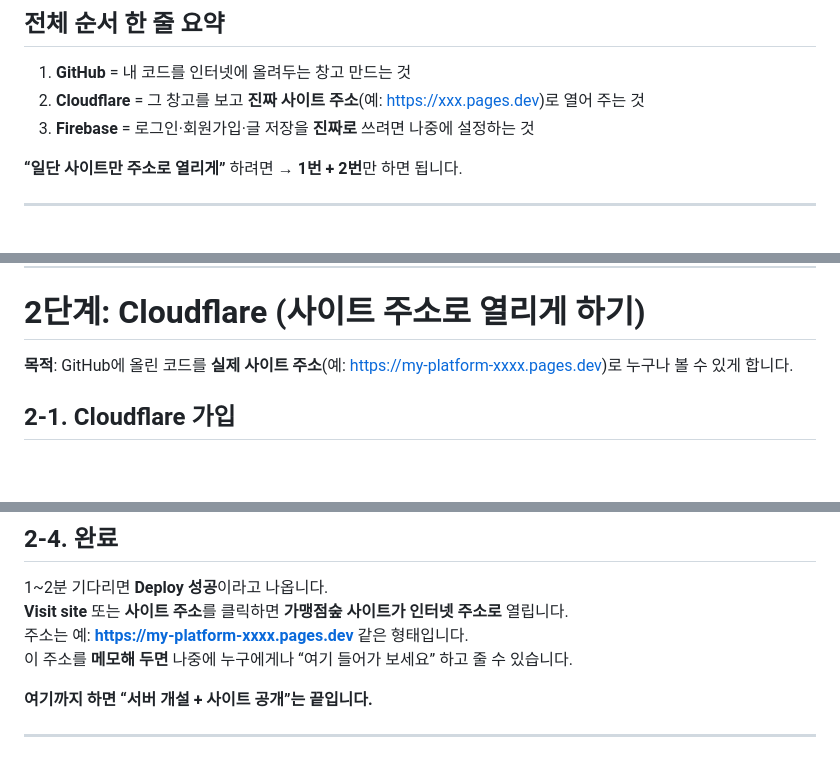
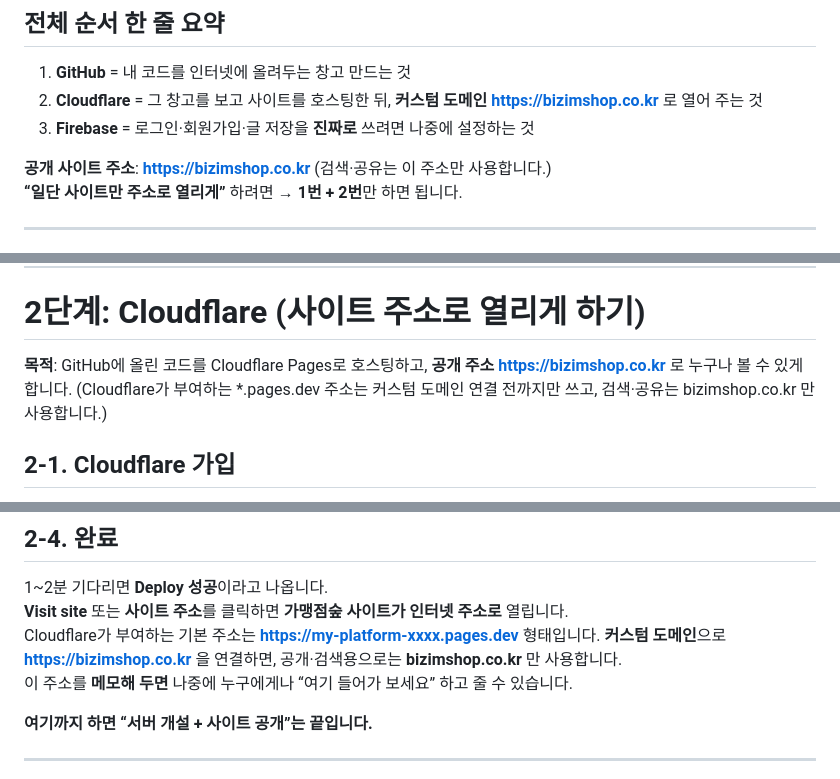
Before and after one commit to leesk0130-byte/my-platform, a Markdown page: DEPLOY.md, 3 parts joined by grey strips. Drawn GitHub-style; blank space fills up the shorter version.

Commit message:
SEO쨌臾몄꽌 ?꾨? ???꾨찓??bizimshop.co.kr)留??ъ슜?섎룄濡??뺣━

```diff
--- a/DEPLOY.md
+++ b/DEPLOY.md
@@ -8,9 +8,10 @@
 ## 전체 순서 한 줄 요약
 
 1. **GitHub** = 내 코드를 인터넷에 올려두는 창고 만드는 것
-2. **Cloudflare** = 그 창고를 보고 **진짜 사이트 주소**(예: https://xxx.pages.dev)로 열어 주는 것
+2. **Cloudflare** = 그 창고를 보고 사이트를 호스팅한 뒤, **커스텀 도메인 https://bizimshop.co.kr** 로 열어 주는 것
 3. **Firebase** = 로그인·회원가입·글 저장을 **진짜로** 쓰려면 나중에 설정하는 것
 
+**공개 사이트 주소**: **https://bizimshop.co.kr** (검색·공유는 이 주소만 사용합니다.)
 **“일단 사이트만 주소로 열리게”** 하려면 → **1번 + 2번**만 하면 됩니다.
 
 ---
@@ -90,7 +91,7 @@ Enter 누름.
 
 # 2단계: Cloudflare (사이트 주소로 열리게 하기)
 
-**목적**: GitHub에 올린 코드를 **실제 사이트 주소**(예: https://my-platform-xxxx.pages.dev)로 누구나 볼 수 있게 합니다.
+**목적**: GitHub에 올린 코드를 Cloudflare Pages로 호스팅하고, **공개 주소 https://bizimshop.co.kr** 로 누구나 볼 수 있게 합니다. (Cloudflare가 부여하는 \*.pages.dev 주소는 커스텀 도메인 연결 전까지만 쓰고, 검색·공유는 bizimshop.co.kr 만 사용합니다.)
 
 ## 2-1. Cloudflare 가입
 
@@ -129,7 +130,7 @@ Enter 누름.
 
 1~2분 기다리면 **Deploy 성공**이라고 나옵니다.
 **Visit site** 또는 **사이트 주소**를 클릭하면 **가맹점숲 사이트가 인터넷 주소로** 열립니다.
-주소는 예: **https://my-platform-xxxx.pages.dev** 같은 형태입니다.
+Cloudflare가 부여하는 기본 주소는 **https://my-platform-xxxx.pages.dev** 형태입니다. **커스텀 도메인**으로 **https://bizimshop.co.kr** 을 연결하면, 공개·검색용으로는 **bizimshop.co.kr** 만 사용합니다.
 이 주소를 **메모해 두면** 나중에 누구에게나 “여기 들어가 보세요” 하고 줄 수 있습니다.
 
 **여기까지 하면 “서버 개설 + 사이트 공개”는 끝입니다.**
```
Also changed, not shown: other parts of DEPLOY.md (+1 -1 lines), DOMAIN-SETUP.md (+3 -1 lines), SEO.md (+4 -2 lines).
